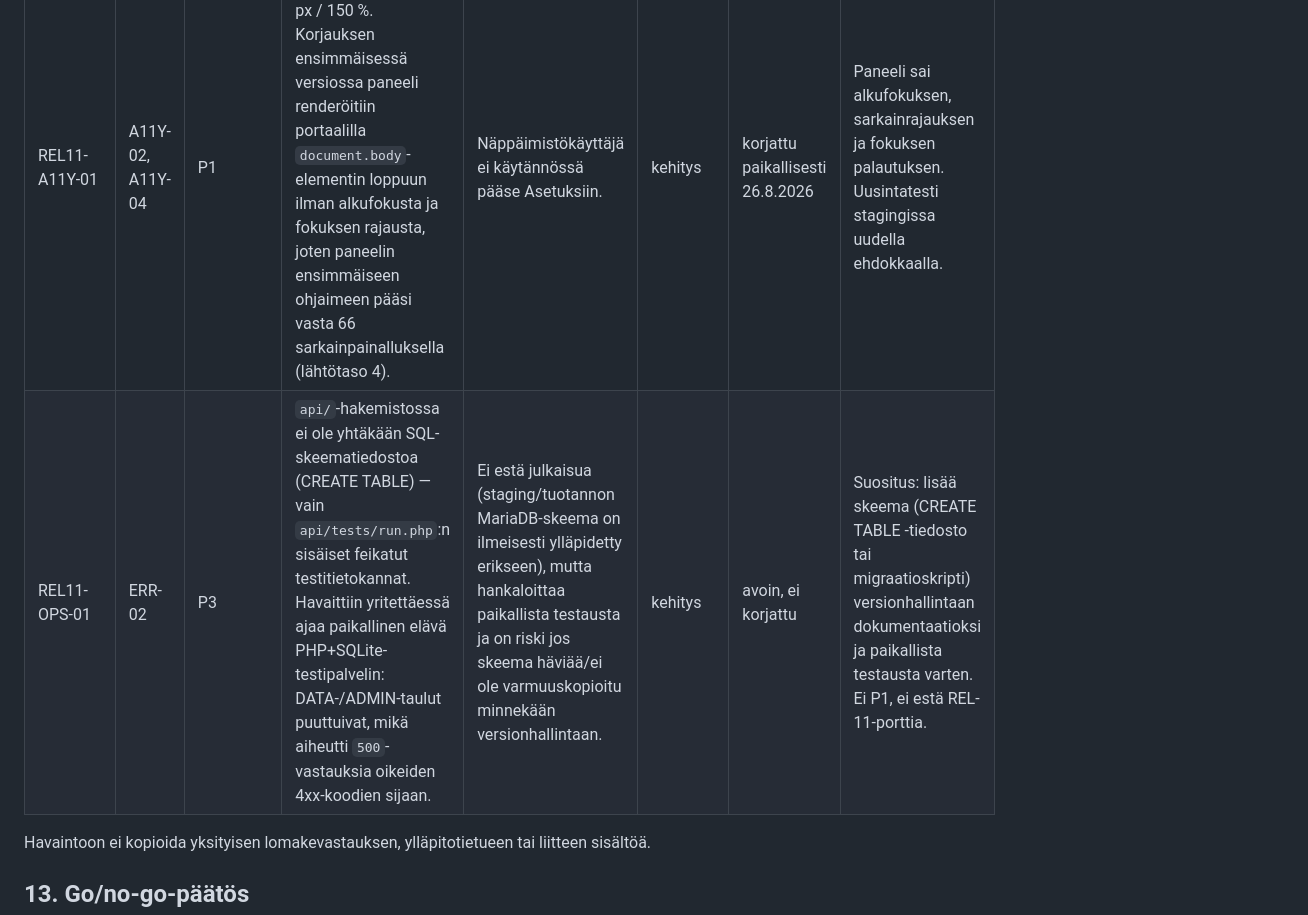
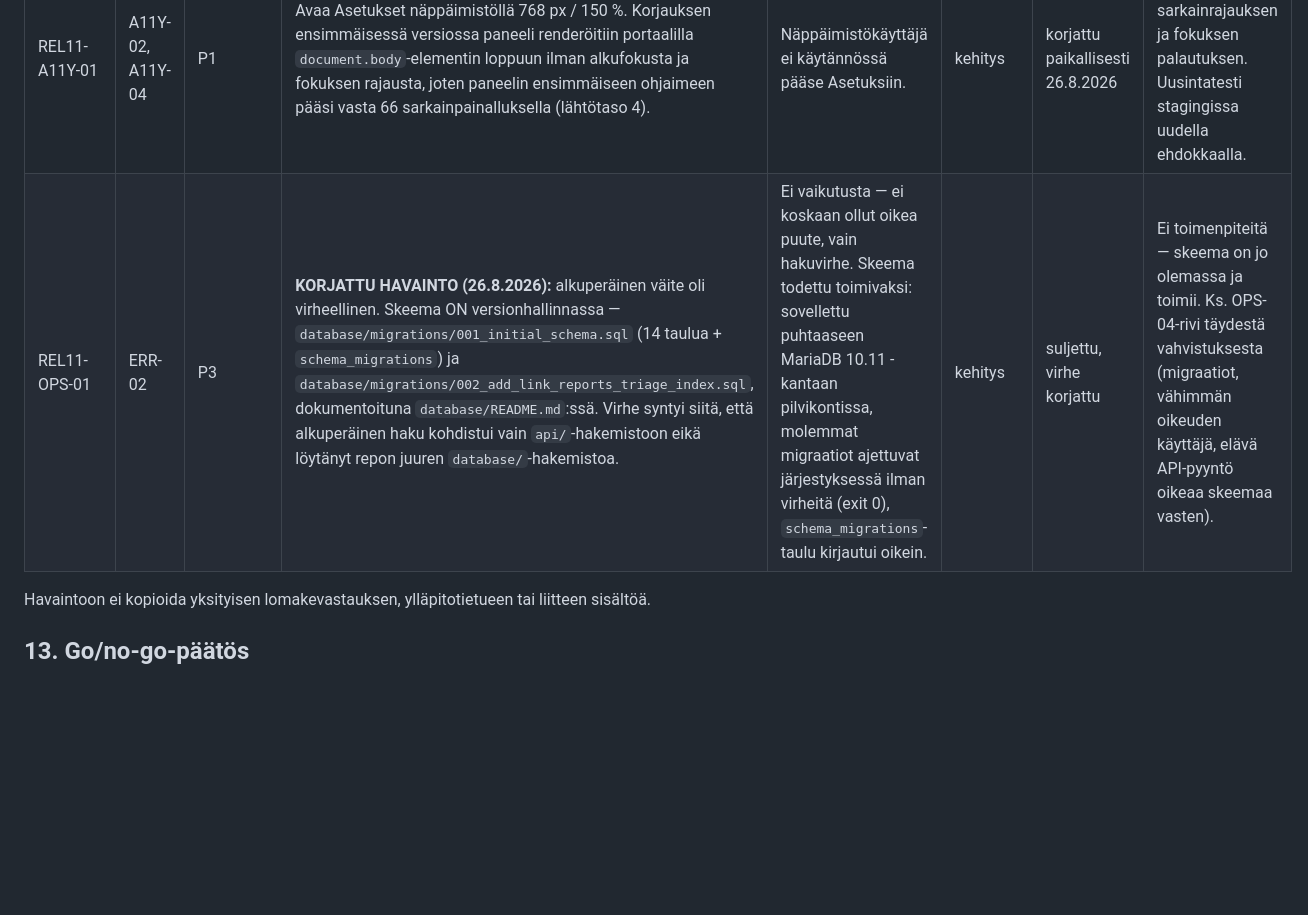
Before and after one commit to Eerotuomenoksa/Aloitussivu, a Markdown page: docs/rel11-julkaisuportin-testimatriisi-2026-08-31.md, the part around one of its changes. Rendered like a GitHub page; blank space fills up the shorter version.

```diff
--- a/docs/rel11-julkaisuportin-testimatriisi-2026-08-31.md
+++ b/docs/rel11-julkaisuportin-testimatriisi-2026-08-31.md
@@ -197,7 +197,7 @@ Näissä testeissä ei muuteta WordPressin pääjuuren `.htaccess`-tiedostoa, te
 | REL11-UI-01 | UI-08, UI-09 | P1 | Aseta näkymäksi 768 px, selaimen zoomiksi 100 % ja sovelluksen tekstikooksi 150 tai 200 %. Avaa Asetukset. Ikkuna skaalautuu 150 %:ssa noin 720 px ja 200 %:ssa noin 960 px leveäksi, jolloin vasen reuna jää näkymän ulkopuolelle. | Osa otsikosta ja ohjaimista leikkautuu; 200 %:ssa Asetukset eivät ole luotettavasti käytettävissä. | kehitys | korjattu paikallisesti 26.8.2026 | Paikallinen tiukka matriisi 12/12 PASS. Uusintatesti stagingissa vaaditaan uudella ehdokasbuildilla ennen portin hyväksyntää. |
 | REL11-UI-02 | UI-03 | P2 | Aseta näkymäksi 320 px ja tekstikooksi 200 %. Avaa Asetukset ja vieritä kellotyyliin ja teemavalintaan. Painikkeen teksti `Digitaalinen` ylitti oikean reunan 6 px ja fieldsetin otsikko `Kiinnostavat teemat` 21 px. | Kapeimmassa näkymässä suurimmalla tekstikoolla osa tekstistä leikkautui. | kehitys | korjattu paikallisesti 26.8.2026 | `legend` sai `max-width: 100%` ja alle 640 px:n näkymissä sallittiin pitkien sanojen katkaisu. Uusintatesti stagingissa uudella ehdokkaalla. |
 | REL11-A11Y-01 | A11Y-02, A11Y-04 | P1 | Avaa Asetukset näppäimistöllä 768 px / 150 %. Korjauksen ensimmäisessä versiossa paneeli renderöitiin portaalilla `document.body`-elementin loppuun ilman alkufokusta ja fokuksen rajausta, joten paneelin ensimmäiseen ohjaimeen pääsi vasta 66 sarkainpainalluksella (lähtötaso 4). | Näppäimistökäyttäjä ei käytännössä pääse Asetuksiin. | kehitys | korjattu paikallisesti 26.8.2026 | Paneeli sai alkufokuksen, sarkainrajauksen ja fokuksen palautuksen. Uusintatesti stagingissa uudella ehdokkaalla. |
-| REL11-OPS-01 | ERR-02 | P3 | `api/`-hakemistossa ei ole yhtäkään SQL-skeematiedostoa (CREATE TABLE) — vain `api/tests/run.php`:n sisäiset feikatut testitietokannat. Havaittiin yritettäessä ajaa paikallinen elävä PHP+SQLite-testipalvelin: DATA-/ADMIN-taulut puuttuivat, mikä aiheutti `500`-vastauksia oikeiden 4xx-koodien sijaan. | Ei estä julkaisua (staging/tuotannon MariaDB-skeema on ilmeisesti ylläpidetty erikseen), mutta hankaloittaa paikallista testausta ja on riski jos skeema häviää/ei ole varmuuskopioitu minnekään versionhallintaan. | kehitys | avoin, ei korjattu | Suositus: lisää skeema (CREATE TABLE -tiedosto tai migraatioskripti) versionhallintaan dokumentaatioksi ja paikallista testausta varten. Ei P1, ei estä REL-11-porttia. |
+| REL11-OPS-01 | ERR-02 | P3 | **KORJATTU HAVAINTO (26.8.2026):** alkuperäinen väite oli virheellinen. Skeema ON versionhallinnassa — `database/migrations/001_initial_schema.sql` (14 taulua + `schema_migrations`) ja `database/migrations/002_add_link_reports_triage_index.sql`, dokumentoituna `database/README.md`:ssä. Virhe syntyi siitä, että alkuperäinen haku kohdistui vain `api/`-hakemistoon eikä löytänyt repon juuren `database/`-hakemistoa. | Ei vaikutusta — ei koskaan ollut oikea puute, vain hakuvirhe. Skeema todettu toimivaksi: sovellettu puhtaaseen MariaDB 10.11 -kantaan pilvikontissa, molemmat migraatiot ajettuvat järjestyksessä ilman virheitä (exit 0), `schema_migrations`-taulu kirjautui oikein. | kehitys | suljettu, virhe korjattu | Ei toimenpiteitä — skeema on jo olemassa ja toimii. Ks. OPS-04-rivi täydestä vahvistuksesta (migraatiot, vähimmän oikeuden käyttäjä, elävä API-pyyntö oikeaa skeemaa vasten). |
 
 Havaintoon ei kopioida yksityisen lomakevastauksen, ylläpitotietueen tai liitteen sisältöä.
 
```
Also changed, not shown: other parts of docs/rel11-julkaisuportin-testimatriisi-2026-08-31.md (+1 -1 lines), docs/julkaisupaivakirja-2026-09.md (+15 -0 lines).
